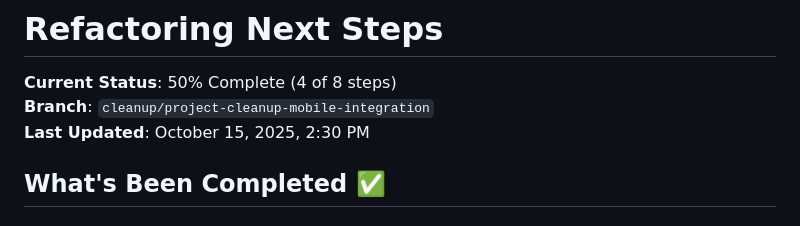
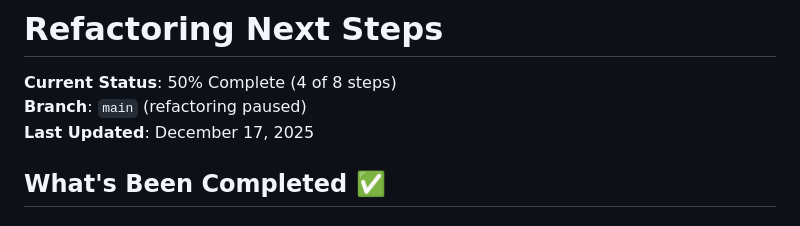
Before and after one commit to snizzleorg/supportplanner, a Markdown page: REFACTORING_NEXT_STEPS.md, the part around the change. GitHub-like rendering.

```diff
--- a/REFACTORING_NEXT_STEPS.md
+++ b/REFACTORING_NEXT_STEPS.md
@@ -1,8 +1,8 @@
 # Refactoring Next Steps
 
 **Current Status**: 50% Complete (4 of 8 steps)
-**Branch**: `cleanup/project-cleanup-mobile-integration`
-**Last Updated**: October 15, 2025, 2:30 PM
+**Branch**: `main` (refactoring paused)
+**Last Updated**: December 17, 2025
 
 ## What's Been Completed ✅
 
```
Also changed, not shown: CHANGELOG.md (+53 -0 lines), docs/ROADMAP.md (+25 -17 lines).
